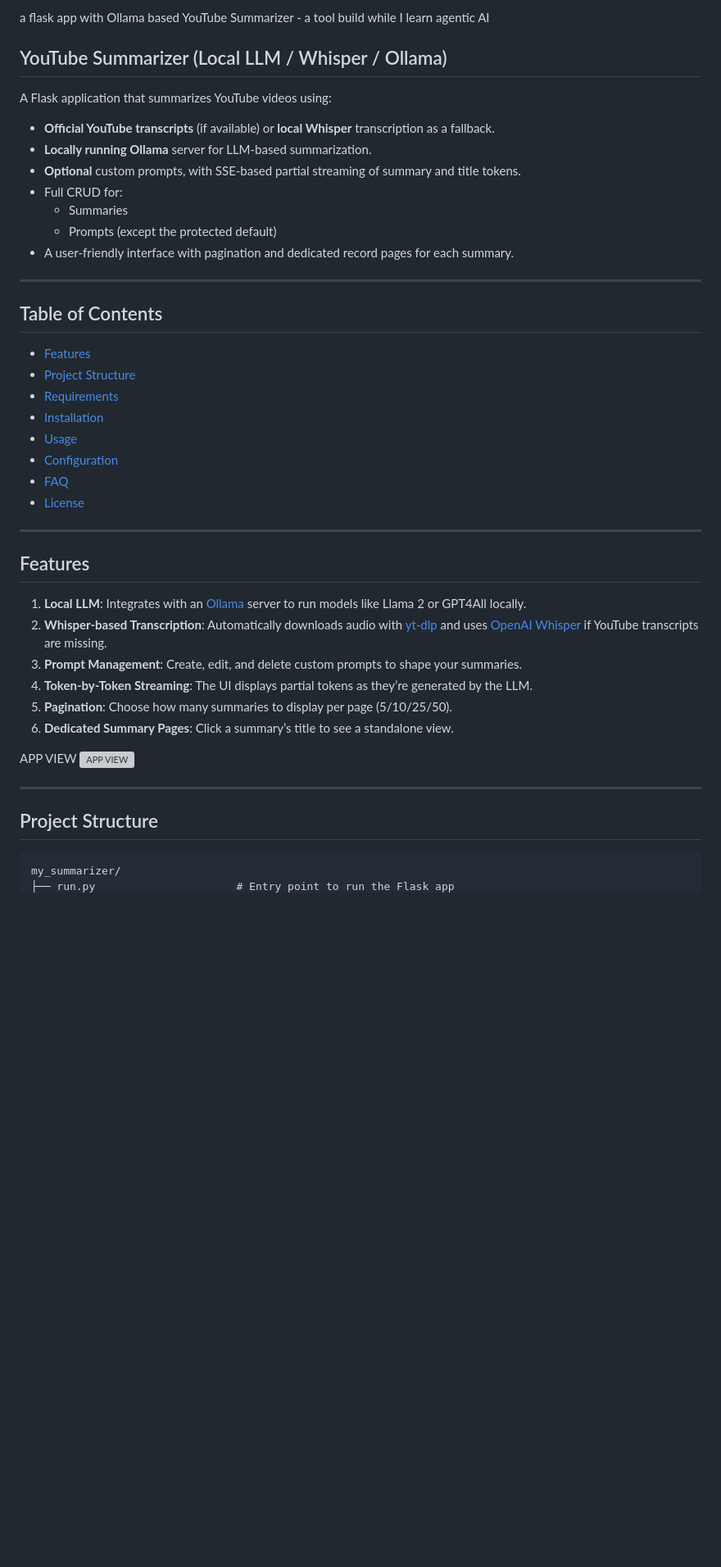
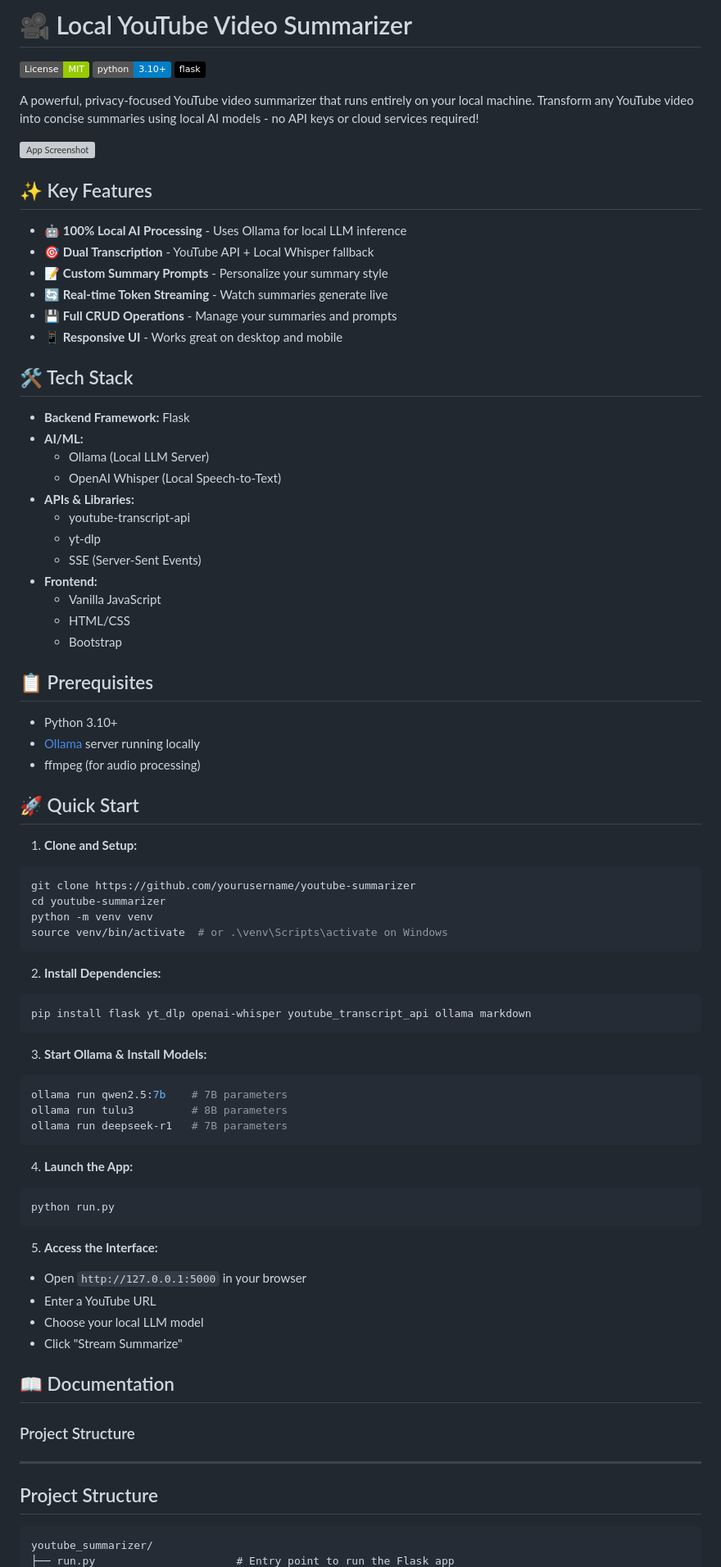
Before and after one commit to gcgloven/Ollama-YouTube-Summarizer-Flask-App, a Markdown page: README.md, the part around one of its changes. Shown at 82% size. Drawn GitHub-style; badges without logos; blank space fills up the shorter version; grey boxes are pictures that could not be loaded.

Commit message:
claude sonnet 3.5 styled README
Ain't anybody got time to write anything GPT PPT WHAT PTPTPTPTTPPT

````diff
--- a/README.md
+++ b/README.md
@@ -1,44 +1,82 @@
-a flask app with Ollama based YouTube Summarizer - a tool build while I learn agentic AI
-## YouTube Summarizer (Local LLM / Whisper / Ollama)
+# 🎥 Local YouTube Video Summarizer
 
-A Flask application that summarizes YouTube videos using:
-- **Official YouTube transcripts** (if available) or **local Whisper** transcription as a fallback.
-- **Locally running Ollama** server for LLM-based summarization.
-- **Optional** custom prompts, with SSE-based partial streaming of summary and title tokens.
-- Full CRUD for:
-  - Summaries
-  - Prompts (except the protected default)
-- A user-friendly interface with pagination and dedicated record pages for each summary.
+[![MIT License](https://img.shields.io/badge/License-MIT-green.svg)](https://choosealicense.com/licenses/mit/)
+[![Python 3.10+](https://img.shields.io/badge/python-3.10+-blue.svg)](https://www.python.org/downloads/)
+[![Flask](https://img.shields.io/badge/flask-%23000.svg?style=flat&logo=flask&logoColor=white)](https://flask.palletsprojects.com/)
 
----
+A powerful, privacy-focused YouTube video summarizer that runs entirely on your local machine. Transform any YouTube video into concise summaries using local AI models - no API keys or cloud services required!
 
-## Table of Contents
-- [Features](#features)
-- [Project Structure](#project-structure)
-- [Requirements](#requirements)
-- [Installation](#installation)
-- [Usage](#usage)
-- [Configuration](#configuration)
-- [FAQ](#faq)
-- [License](#license)
+![App Screenshot](https://i.imgur.com/hty0wiI.png)
 
----
+## ✨ Key Features
 
-## Features
+- 🤖 **100% Local AI Processing** - Uses Ollama for local LLM inference
+- 🎯 **Dual Transcription** - YouTube API + Local Whisper fallback
+- 📝 **Custom Summary Prompts** - Personalize your summary style
+- 🔄 **Real-time Token Streaming** - Watch summaries generate live
+- 💾 **Full CRUD Operations** - Manage your summaries and prompts
+- 📱 **Responsive UI** - Works great on desktop and mobile
 
-1. **Local LLM**: Integrates with an [Ollama](https://github.com/jmorganca/ollama) server to run models like Llama 2 or GPT4All locally.
-2. **Whisper-based Transcription**: Automatically downloads audio with [yt-dlp](https://github.com/yt-dlp/yt-dlp) and uses [OpenAI Whisper](https://github.com/openai/whisper) if YouTube transcripts are missing.
-3. **Prompt Management**: Create, edit, and delete custom prompts to shape your summaries.
-4. **Token-by-Token Streaming**: The UI displays partial tokens as they’re generated by the LLM.
-5. **Pagination**: Choose how many summaries to display per page (5/10/25/50).
-6. **Dedicated Summary Pages**: Click a summary’s title to see a standalone view.
+## 🛠️ Tech Stack
 
-APP VIEW
-![APP VIEW](https://i.imgur.com/hty0wiI.png)
+- **Backend Framework:** Flask
+- **AI/ML:**
+  - Ollama (Local LLM Server)
+  - OpenAI Whisper (Local Speech-to-Text)
+- **APIs & Libraries:**
+  - youtube-transcript-api
+  - yt-dlp
+  - SSE (Server-Sent Events)
+- **Frontend:**
+  - Vanilla JavaScript
+  - HTML/CSS
+  - Bootstrap
 
+## 📋 Prerequisites
+
+- Python 3.10+
+- [Ollama](https://github.com/jmorganca/ollama) server running locally
+- ffmpeg (for audio processing)
+
+## 🚀 Quick Start
+
+1. **Clone and Setup:**
+```bash
+git clone https://github.com/yourusername/youtube-summarizer
+cd youtube-summarizer
+python -m venv venv
+source venv/bin/activate  # or .\venv\Scripts\activate on Windows
+```
+
+2. **Install Dependencies:**
+```bash
+pip install flask yt_dlp openai-whisper youtube_transcript_api ollama markdown
+```
+
+3. **Start Ollama & Install Models:**
+```bash
+ollama run qwen2.5:7b    # 7B parameters
+ollama run tulu3         # 8B parameters
+ollama run deepseek-r1   # 7B parameters
+```
+
+4. **Launch the App:**
+```bash
+python run.py
+```
+
+5. **Access the Interface:**
+- Open `http://127.0.0.1:5000` in your browser
+- Enter a YouTube URL
+- Choose your local LLM model
+- Click "Stream Summarize"
+
+## 📖 Documentation
+
+### Project Structure
 ---
 
 ## Project Structure
 ```graphql
-my_summarizer/
+youtube_summarizer/
 ├── run.py                      # Entry point to run the Flask app
````
Also changed, not shown: other parts of README.md (+59 -85 lines).
